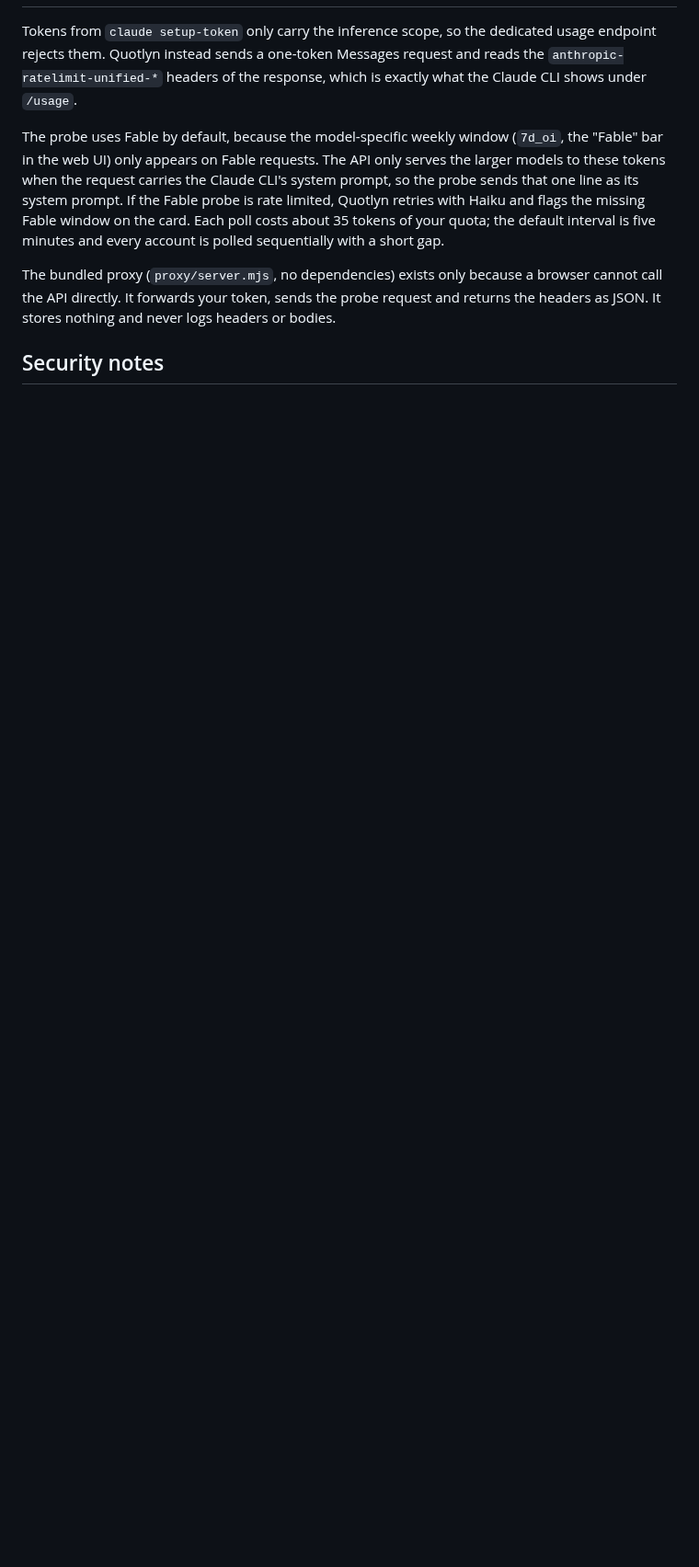
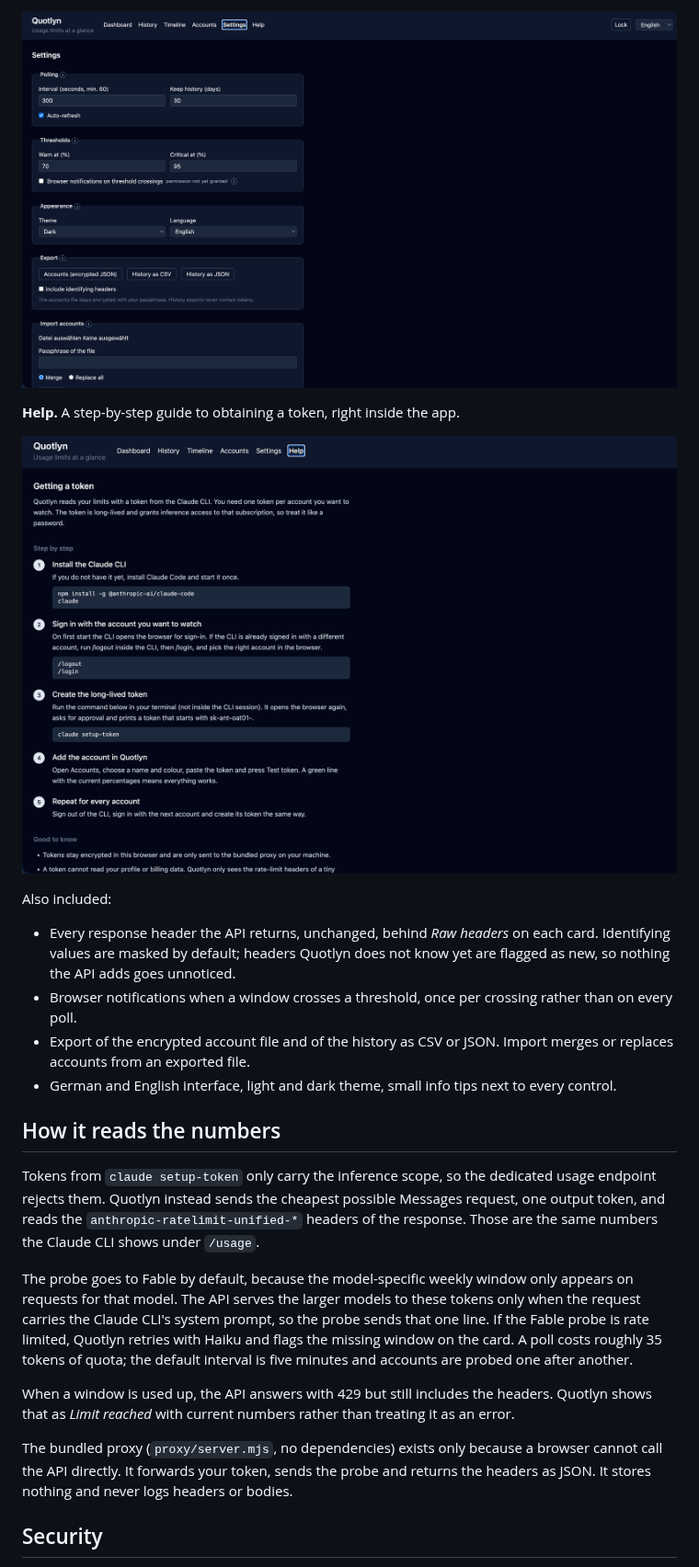
Before and after one commit to SteffenSchmitt/quotlyn, a Markdown page: README.md, the part around one of its changes. Shown at 92% size. GitHub-like rendering; pictures changed too: docs/screenshots/help.png (added), docs/screenshots/settings.png (added); blank space fills up the shorter version.

```diff
--- a/README.md
+++ b/README.md
@@ -52,22 +79,45 @@ npm run dev
+![Settings page](docs/screenshots/settings.png)
+
+**Help.** A step-by-step guide to obtaining a token, right inside the app.
+
+![Help page](docs/screenshots/help.png)
+
+Also included:
+
+- Every response header the API returns, unchanged, behind *Raw headers* on
+  each card. Identifying values are masked by default; headers Quotlyn does
+  not know yet are flagged as new, so nothing the API adds goes unnoticed.
+- Browser notifications when a window crosses a threshold, once per
+  crossing rather than on every poll.
+- Export of the encrypted account file and of the history as CSV or JSON.
+  Import merges or replaces accounts from an exported file.
+- German and English interface, light and dark theme, small info tips next
+  to every control.
+
+## How it reads the numbers
 
 Tokens from `claude setup-token` only carry the inference scope, so the
-dedicated usage endpoint rejects them. Quotlyn instead sends a one-token
-Messages request and reads the `anthropic-ratelimit-unified-*` headers of the
-response, which is exactly what the Claude CLI shows under `/usage`.
+dedicated usage endpoint rejects them. Quotlyn instead sends the cheapest
+possible Messages request, one output token, and reads the
+`anthropic-ratelimit-unified-*` headers of the response. Those are the same
+numbers the Claude CLI shows under `/usage`.
 
-The probe uses Fable by default, because the model-specific weekly window
-(`7d_oi`, the "Fable" bar in the web UI) only appears on Fable requests. The
-API only serves the larger models to these tokens when the request carries the
-Claude CLI's system prompt, so the probe sends that one line as its system
-prompt. If the Fable probe is rate limited, Quotlyn retries with Haiku and
-flags the missing Fable window on the card. Each poll costs about 35 tokens of
-your quota; the default interval is five minutes and every account is polled
-sequentially with a short gap.
+The probe goes to Fable by default, because the model-specific weekly
+window only appears on requests for that model. The API serves the larger
+models to these tokens only when the request carries the Claude CLI's
+system prompt, so the probe sends that one line. If the Fable probe is rate
+limited, Quotlyn retries with Haiku and flags the missing window on the
+card. A poll costs roughly 35 tokens of quota; the default interval is five
+minutes and accounts are probed one after another.
 
-The bundled proxy (`proxy/server.mjs`, no dependencies) exists only because a
-browser cannot call the API directly. It forwards your token, sends the probe
-request and returns the headers as JSON. It stores nothing and never logs
+When a window is used up, the API answers with 429 but still includes the
+headers. Quotlyn shows that as *Limit reached* with current numbers rather
+than treating it as an error.
+
+The bundled proxy (`proxy/server.mjs`, no dependencies) exists only because
+a browser cannot call the API directly. It forwards your token, sends the
+probe and returns the headers as JSON. It stores nothing and never logs
 headers or bodies.
 
-## Security notes
+## Security
 
```
Also changed, not shown: other parts of README.md (+88 -50 lines), docs/screenshots/accounts.png (added), docs/screenshots/dashboard.png (added), docs/screenshots/history.png (added), docs/screenshots/timeline.png (added).
